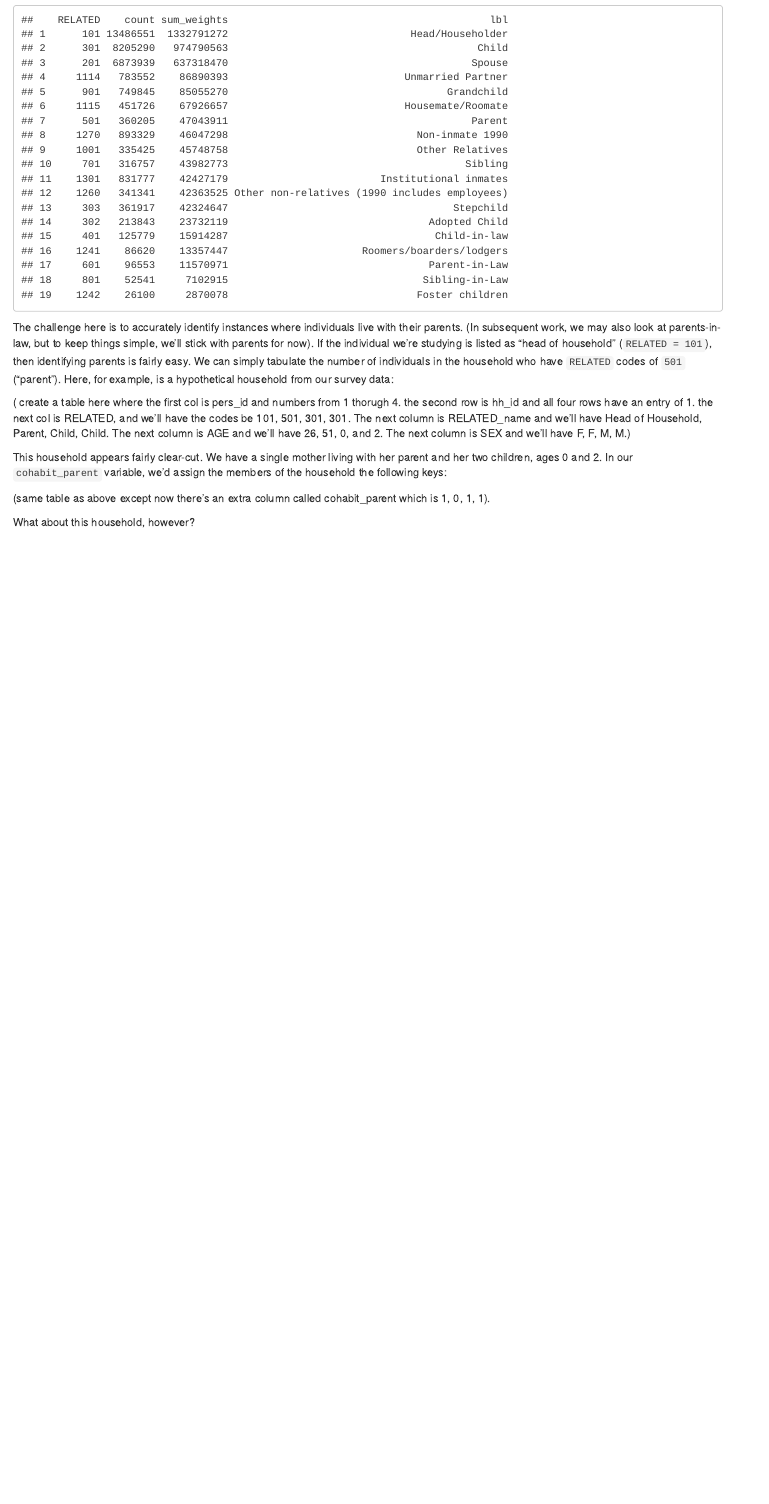
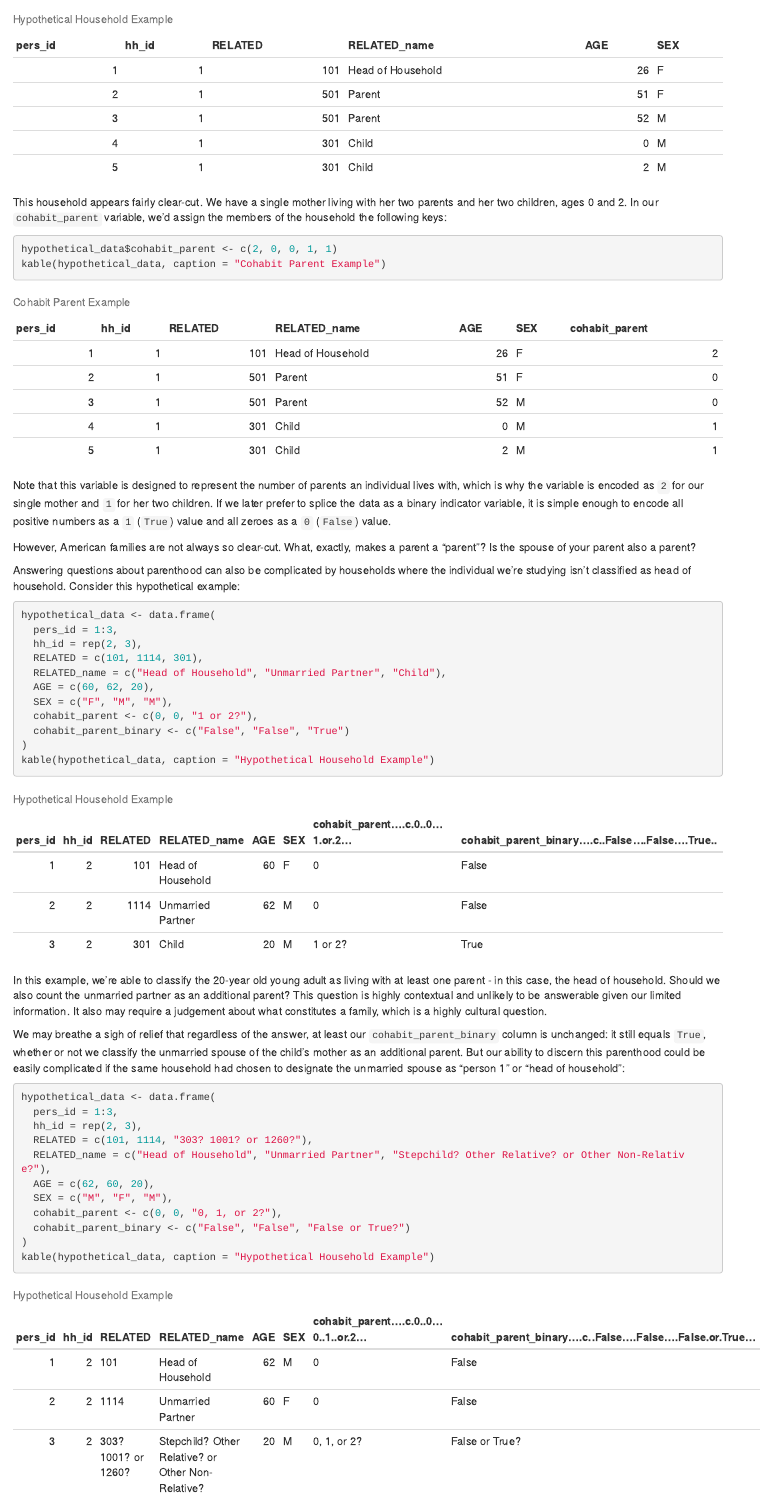
Before and after one commit to lorae/young-folks, an R Markdown document (docs/how-we-classify-families.Rmd): the page in a window 1100 px wide, from 940 px down before the commit and from 2150 px down after it. Rendered offline with R 4.5, knitr and Pandoc, with nearby package versions.

Commit message:
docs: add additional examples of ambiguous families

````diff
--- a/docs/how-we-classify-families.Rmd
+++ b/docs/how-we-classify-families.Rmd
@@ -22,9 +23,8 @@ From here on out, we'll work with the table containing all `RELATED` answers fro
 
 ```{r related_vars_overall, echo=FALSE}
 hoh_status <- read.csv("../results/hoh_status.csv")
-hoh_status
+kable(hoh_status, caption = "Overall Head of Household Statuses from 2012-2022")
 ```
 
-The challenge here is to accurately identify instances where individuals live with their parents. (In subsequent work, we may also look at parents-in-law, but to keep things simple, we'll stick with parents for now). If the individual we're studying is listed as "head of household" (`RELATED = 101`), then identifying parents is fairly easy. We can simply tabulate the number of individuals in the household who have `RELATED` codes of `501` ("parent"). Here, for example, is a hypothetical household from our survey data:
+The challenge here is to accurately identify instances where individuals live with their parents. (In subsequent work, we may also be able to classify parents-in-law, but to keep things simple, we'll stick with parents for now). If the individual we're studying is listed as "person 1" / "head of household" (`RELATED = 101`), then identifying parents is fairly easy. We can simply tabulate the number of individuals in the household who have `RELATED` codes of `501` ("parent"). Here, for example, is a hypothetical household from our survey data:
 
-( create a table here where the first col is pers_id and numbers from 1 thorugh 4. the second row is hh_id and all four rows have an entry of 1. the next col is RELATED, and we'll have the codes be 101, 501, 301, 301. The next column is RELATED_name and we'll have Head of Household, Parent, Child, Child. The next column is AGE and we'll have 26, 51, 0, and 2. The next column is SEX and we'll have F, F, M, M.)
@@ -31,6 +42,44 @@ The challenge here is to accurately identify instances where individuals live wi
 
-This household appears fairly clear-cut. We have a single mother living with her parent and her two children, ages 0 and 2. In our `cohabit_parent` variable, we'd assign the members of the household the following keys:
+This household appears fairly clear-cut. We have a single mother living with her two parents and her two children, ages 0 and 2. In our `cohabit_parent` variable, we'd assign the members of the household the following keys:
 
-(same table as above except now there's an extra column called cohabit_parent which is 1, 0, 1, 1).
+```{r}
+hypothetical_data$cohabit_parent <- c(2, 0, 0, 1, 1)
+kable(hypothetical_data, caption = "Cohabit Parent Example")
+```
 
-What about this household, however?
+Note that this variable is designed to represent the number of parents an individual lives with, which is why the variable is encoded as `2` for our single mother and `1` for her two children. If we later prefer to splice the data as a binary indicator variable, it is simple enough to encode all positive numbers as a `1` (`True`) value and all zeroes as a `0` (`False`) value.
+
+However, American families are not always so clear-cut. What, exactly, makes a parent a "parent"? Is the spouse of your parent also a parent?
+
+Answering questions about parenthood can also be complicated by households where the individual we're studying isn't classified as head of household. Consider this hypothetical example:
+
+```{r}
+hypothetical_data <- data.frame(
+  pers_id = 1:3,
+  hh_id = rep(2, 3),
+  RELATED = c(101, 1114, 301),
+  RELATED_name = c("Head of Household", "Unmarried Partner", "Child"),
+  AGE = c(60, 62, 20),
+  SEX = c("F", "M", "M"),
+  cohabit_parent <- c(0, 0, "1 or 2?"),
+  cohabit_parent_binary <- c("False", "False", "True")
+)
+kable(hypothetical_data, caption = "Hypothetical Household Example")
+```
+
+In this example, we're able to classify the 20-year old young adult as living with at least one parent - in this case, the head of household. Should we also count the unmarried partner as an additional parent? This question is highly contextual and unlikely to be answerable given our limited information. It also may require a judgement about what constitutes a family, which is a highly cultural question.
+
+We may breathe a sigh of relief that regardless of the answer, at least our `cohabit_parent_binary` column is unchanged: it still equals `True`, whether or not we classify the unmarried spouse of the child's mother as an additional parent. But our ability to discern this parenthood could be easily complicated if the same household had chosen to designate the unmarried spouse as "person 1" or "head of household":
+
+```{r}
+hypothetical_data <- data.frame(
+  pers_id = 1:3,
+  hh_id = rep(2, 3),
+  RELATED = c(101, 1114, "303? 1001? or 1260?"),
+  RELATED_name = c("Head of Household", "Unmarried Partner", "Stepchild? Other Relative? or Other Non-Relative?"),
+  AGE = c(62, 60, 20),
+  SEX = c("M", "F", "M"),
+  cohabit_parent <- c(0, 0, "0, 1, or 2?"),
+  cohabit_parent_binary <- c("False", "False", "False or True?")
+)
+kable(hypothetical_data, caption = "Hypothetical Household Example")
````
Also changed, not shown: docs/how-we-classify-families.Rmd (29 more changed lines), 1 other file.
